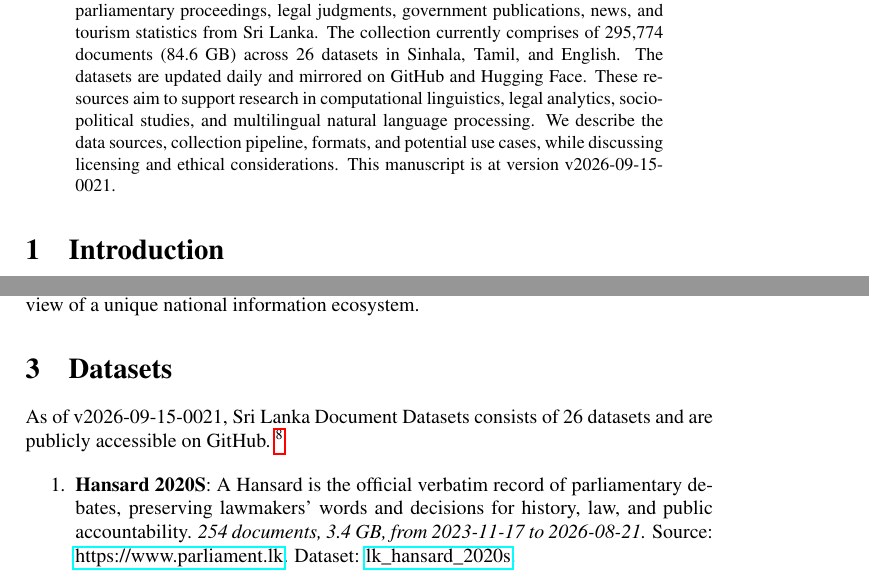
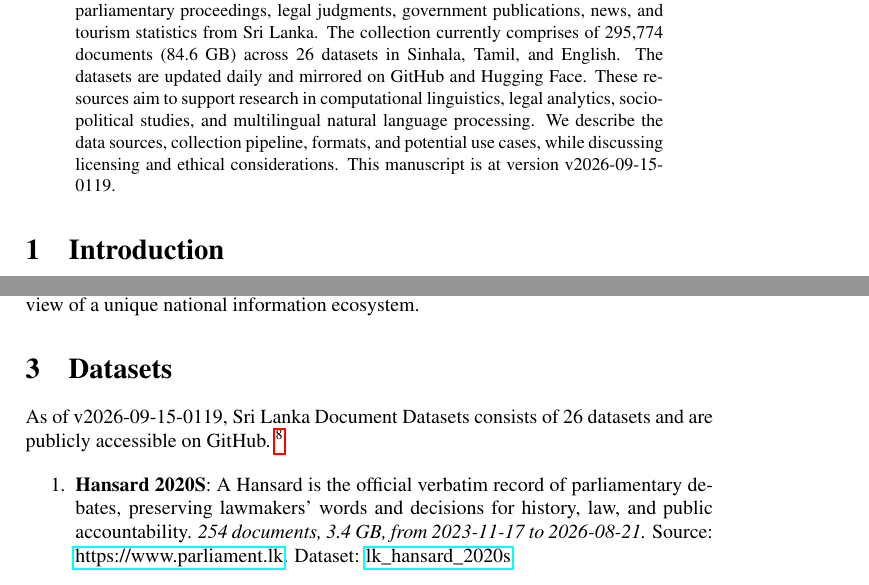
Before and after one commit to nuuuwan/lk_datasets, a LaTeX paper (latex/lk_datasets.tex): two parts of pages 1 and 2 of 7, joined at a grey line, cut so that both start at the same text. Compiled offline with pdfLaTeX; a LaTeX package or settings file that is missing is left out.

Commit message:
🤖 [build.yml] 2026-09-14-1949

```diff
--- a/latex/lk_datasets.tex
+++ b/latex/lk_datasets.tex
@@ -16,7 +16,7 @@
 \normalsize%
 \maketitle%
 \begin{abstract}%
-We present a collection of open, machine-readable document datasets covering parliamentary proceedings, legal judgments, government publications, news, and tourism statistics from Sri Lanka. The collection currently comprises of  295,774  documents (84.6 GB) across 26  datasets in Sinhala, Tamil, and English. The datasets are updated daily and mirrored on GitHub and Hugging Face. These resources aim to support research in computational linguistics, legal analytics, socio-political studies, and multilingual natural language processing. We describe the data sources, collection pipeline, formats, and potential use cases, while discussing licensing and ethical considerations. This manuscript is at version v2026-09-15-0021.%
+We present a collection of open, machine-readable document datasets covering parliamentary proceedings, legal judgments, government publications, news, and tourism statistics from Sri Lanka. The collection currently comprises of  295,774  documents (84.6 GB) across 26  datasets in Sinhala, Tamil, and English. The datasets are updated daily and mirrored on GitHub and Hugging Face. These resources aim to support research in computational linguistics, legal analytics, socio-political studies, and multilingual natural language processing. We describe the data sources, collection pipeline, formats, and potential use cases, while discussing licensing and ethical considerations. This manuscript is at version v2026-09-15-0119.%
 
 %
 \end{abstract}%
@@ -86,7 +86,7 @@ The Sri Lanka Document Datasets aim to fill this gap by aggregating diverse sour
 %
 \section{Datasets}%
 \label{sec:Datasets}%
-As of v2026-09-15-0021, Sri Lanka Document Datasets
+As of v2026-09-15-0119, Sri Lanka Document Datasets
   consists of 26 datasets
  and are publicly accessible on GitHub.%
 ~%
```
Also changed, not shown: README.md, latex/lk_datasets.pdf.
